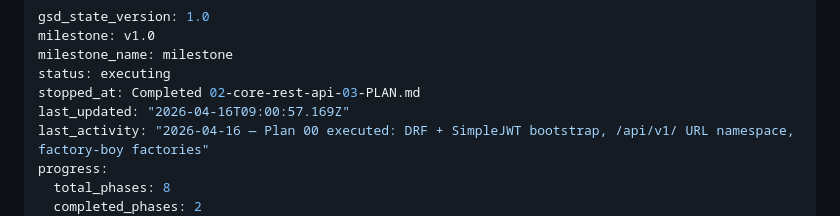
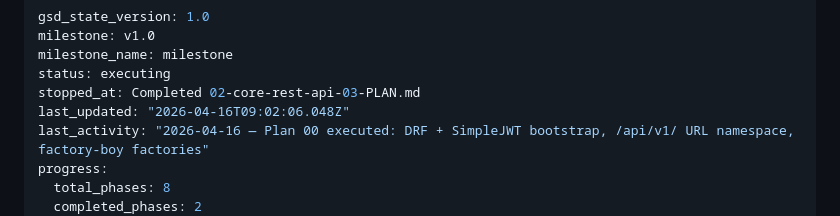
Before and after one commit to nagibator9986/opla, a Markdown page: .planning/STATE.md, the part around the change. GitHub-like rendering.

Commit message:
docs(phase-02): complete phase execution

```diff
--- a/.planning/STATE.md
+++ b/.planning/STATE.md
@@ -4,7 +4,7 @@ milestone: v1.0
 milestone_name: milestone
 status: executing
 stopped_at: Completed 02-core-rest-api-03-PLAN.md
-last_updated: "2026-04-16T09:00:57.169Z"
+last_updated: "2026-04-16T09:02:06.048Z"
 last_activity: "2026-04-16 — Plan 00 executed: DRF + SimpleJWT bootstrap, /api/v1/ URL namespace, factory-boy factories"
 progress:
   total_phases: 8
```
